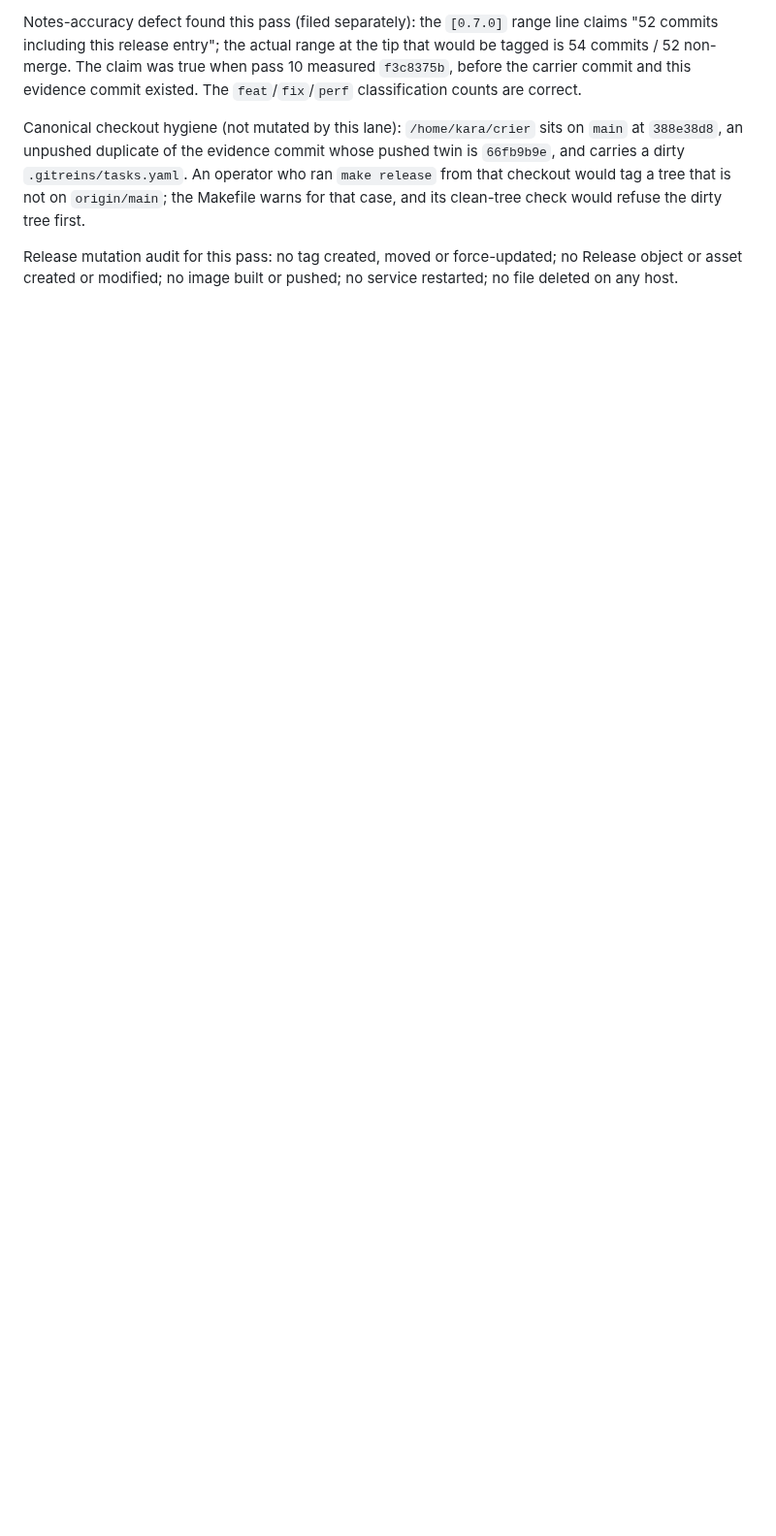
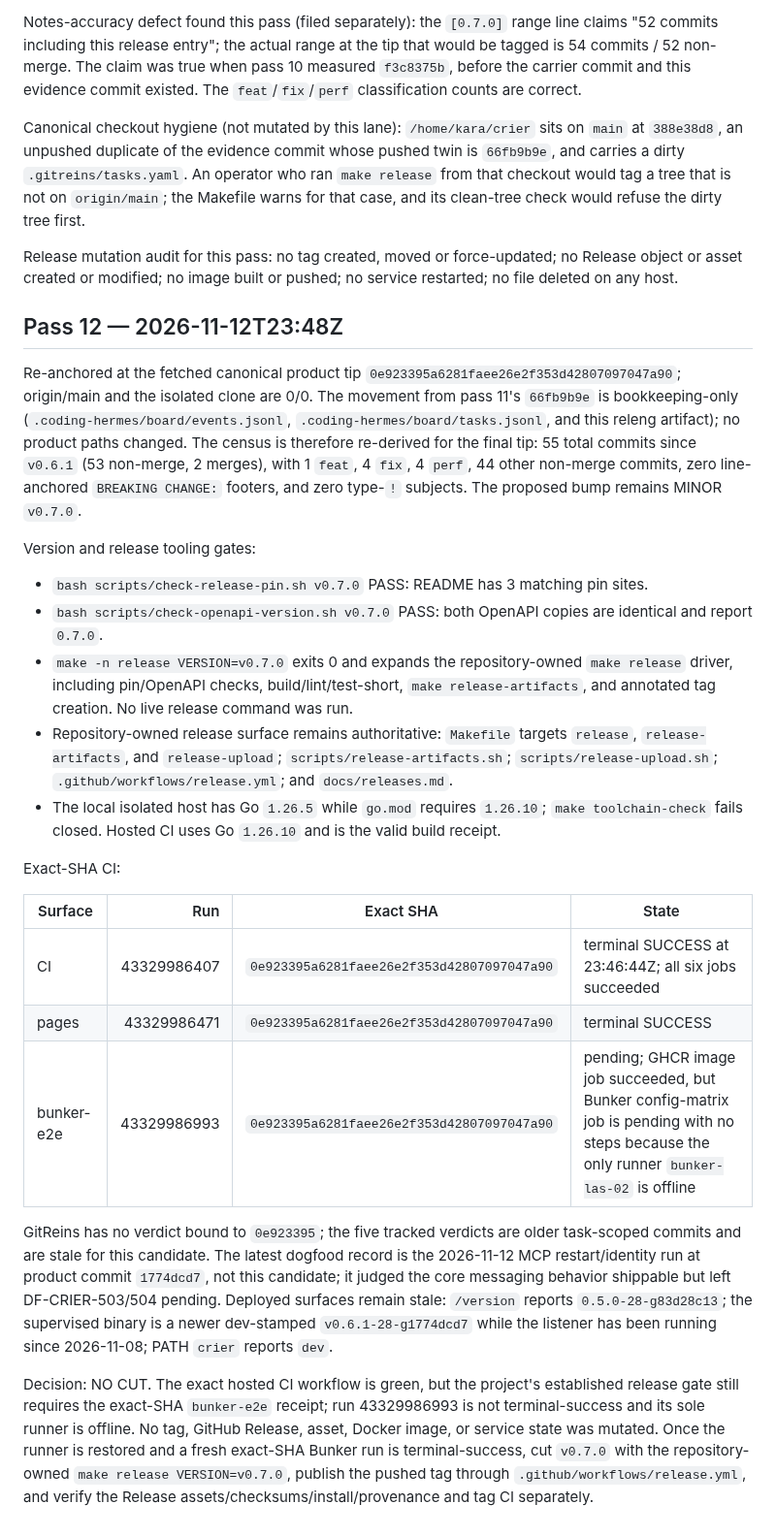
Before and after one commit to crier-dev/crier, a Markdown page: releng/crier-releng-2026-11-12-21-29-15.md, the part around one of its changes. Shown at 97% size. Rendered like a GitHub page; blank space fills up the shorter version.

Commit message:
docs(releng): record crier readiness pass 12
NO CUT: exact-SHA CI is green but bunker-e2e remains pending because bunker-las-02 is offline. Preserve the final candidate census and release-gate evidence.

```diff
--- a/releng/crier-releng-2026-11-12-21-29-15.md
+++ b/releng/crier-releng-2026-11-12-21-29-15.md
@@ -93,3 +93,27 @@ Notes-accuracy defect found this pass (filed separately): the `[0.7.0]` range li
 Canonical checkout hygiene (not mutated by this lane): `/home/kara/crier` sits on `main` at `388e38d8`, an unpushed duplicate of the evidence commit whose pushed twin is `66fb9b9e`, and carries a dirty `.gitreins/tasks.yaml`. An operator who ran `make release` from that checkout would tag a tree that is not on `origin/main`; the Makefile warns for that case, and its clean-tree check would refuse the dirty tree first.
 
 Release mutation audit for this pass: no tag created, moved or force-updated; no Release object or asset created or modified; no image built or pushed; no service restarted; no file deleted on any host.
+
+## Pass 12 — 2026-11-12T23:48Z
+
+Re-anchored at the fetched canonical product tip `0e923395a6281faee26e2f353d42807097047a90`; origin/main and the isolated clone are 0/0. The movement from pass 11's `66fb9b9e` is bookkeeping-only (`.coding-hermes/board/events.jsonl`, `.coding-hermes/board/tasks.jsonl`, and this releng artifact); no product paths changed. The census is therefore re-derived for the final tip: 55 total commits since `v0.6.1` (53 non-merge, 2 merges), with 1 `feat`, 4 `fix`, 4 `perf`, 44 other non-merge commits, zero line-anchored `BREAKING CHANGE:` footers, and zero type-`!` subjects. The proposed bump remains MINOR `v0.7.0`.
+
+Version and release tooling gates:
+
+- `bash scripts/check-release-pin.sh v0.7.0` PASS: README has 3 matching pin sites.
+- `bash scripts/check-openapi-version.sh v0.7.0` PASS: both OpenAPI copies are identical and report `0.7.0`.
+- `make -n release VERSION=v0.7.0` exits 0 and expands the repository-owned `make release` driver, including pin/OpenAPI checks, build/lint/test-short, `make release-artifacts`, and annotated tag creation. No live release command was run.
+- Repository-owned release surface remains authoritative: `Makefile` targets `release`, `release-artifacts`, and `release-upload`; `scripts/release-artifacts.sh`; `scripts/release-upload.sh`; `.github/workflows/release.yml`; and `docs/releases.md`.
+- The local isolated host has Go `1.26.5` while `go.mod` requires `1.26.10`; `make toolchain-check` fails closed. Hosted CI uses Go `1.26.10` and is the valid build receipt.
+
+Exact-SHA CI:
+
+| Surface | Run | Exact SHA | State |
+|---|---:|---|---|
+| CI | 43329986407 | `0e923395a6281faee26e2f353d42807097047a90` | terminal SUCCESS at 23:46:44Z; all six jobs succeeded |
+| pages | 43329986471 | `0e923395a6281faee26e2f353d42807097047a90` | terminal SUCCESS |
+| bunker-e2e | 43329986993 | `0e923395a6281faee26e2f353d42807097047a90` | pending; GHCR image job succeeded, but Bunker config-matrix job is pending with no steps because the only runner `bunker-las-02` is offline |
+
+GitReins has no verdict bound to `0e923395`; the five tracked verdicts are older task-scoped commits and are stale for this candidate. The latest dogfood record is the 2026-11-12 MCP restart/identity run at product commit `1774dcd7`, not this candidate; it judged the core messaging behavior shippable but left DF-CRIER-503/504 pending. Deployed surfaces remain stale: `/version` reports `0.5.0-28-g83d28c13`; the supervised binary is a newer dev-stamped `v0.6.1-28-g1774dcd7` while the listener has been running since 2026-11-08; PATH `crier` reports `dev`.
+
+Decision: NO CUT. The exact hosted CI workflow is green, but the project's established release gate still requires the exact-SHA `bunker-e2e` receipt; run 43329986993 is not terminal-success and its sole runner is offline. No tag, GitHub Release, asset, Docker image, or service state was mutated. Once the runner is restored and a fresh exact-SHA Bunker run is terminal-success, cut `v0.7.0` with the repository-owned `make release VERSION=v0.7.0`, publish the pushed tag through `.github/workflows/release.yml`, and verify the Release assets/checksums/install/provenance and tag CI separately.
```
Also changed, not shown: other parts of releng/crier-releng-2026-11-12-21-29-15.md (+4 -4 lines).
